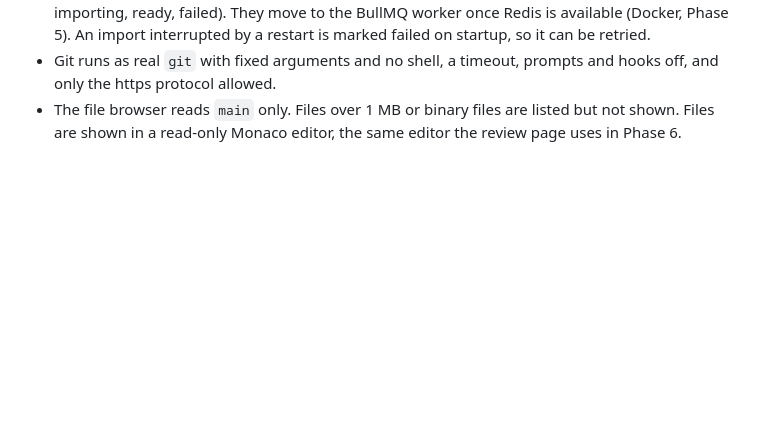
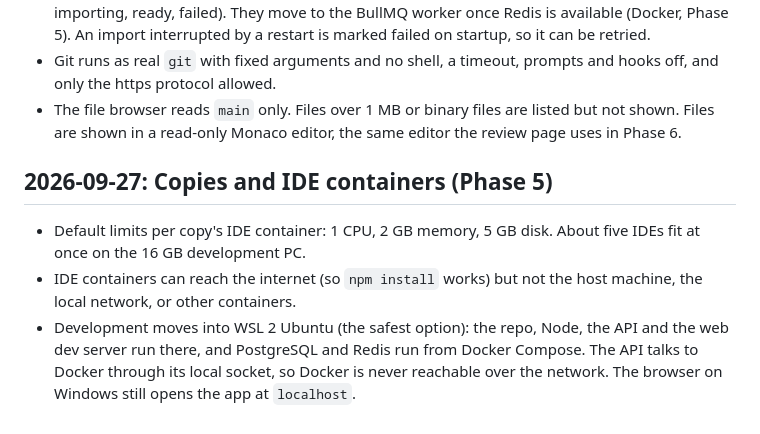
Before and after one commit to ayushsaini9294/DevSpace, a Markdown page: docs/decisions.md, the part around the change. Drawn GitHub-style; blank space fills up the shorter version.

Commit message:
Record Phase 5 decisions: IDE limits, network access, development in WSL

```diff
--- a/docs/decisions.md
+++ b/docs/decisions.md
@@ -42,3 +42,9 @@ The local PostgreSQL already has a `devspace` role and database from the old pro
 - Imports run in the background inside the API process, with a status the page polls (none, importing, ready, failed). They move to the BullMQ worker once Redis is available (Docker, Phase 5). An import interrupted by a restart is marked failed on startup, so it can be retried.
 - Git runs as real `git` with fixed arguments and no shell, a timeout, prompts and hooks off, and only the https protocol allowed.
 - The file browser reads `main` only. Files over 1 MB or binary files are listed but not shown. Files are shown in a read-only Monaco editor, the same editor the review page uses in Phase 6.
+
+## 2026-09-27: Copies and IDE containers (Phase 5)
+
+- Default limits per copy's IDE container: 1 CPU, 2 GB memory, 5 GB disk. About five IDEs fit at once on the 16 GB development PC.
+- IDE containers can reach the internet (so `npm install` works) but not the host machine, the local network, or other containers.
+- Development moves into WSL 2 Ubuntu (the safest option): the repo, Node, the API and the web dev server run there, and PostgreSQL and Redis run from Docker Compose. The API talks to Docker through its local socket, so Docker is never reachable over the network. The browser on Windows still opens the app at `localhost`.
```
